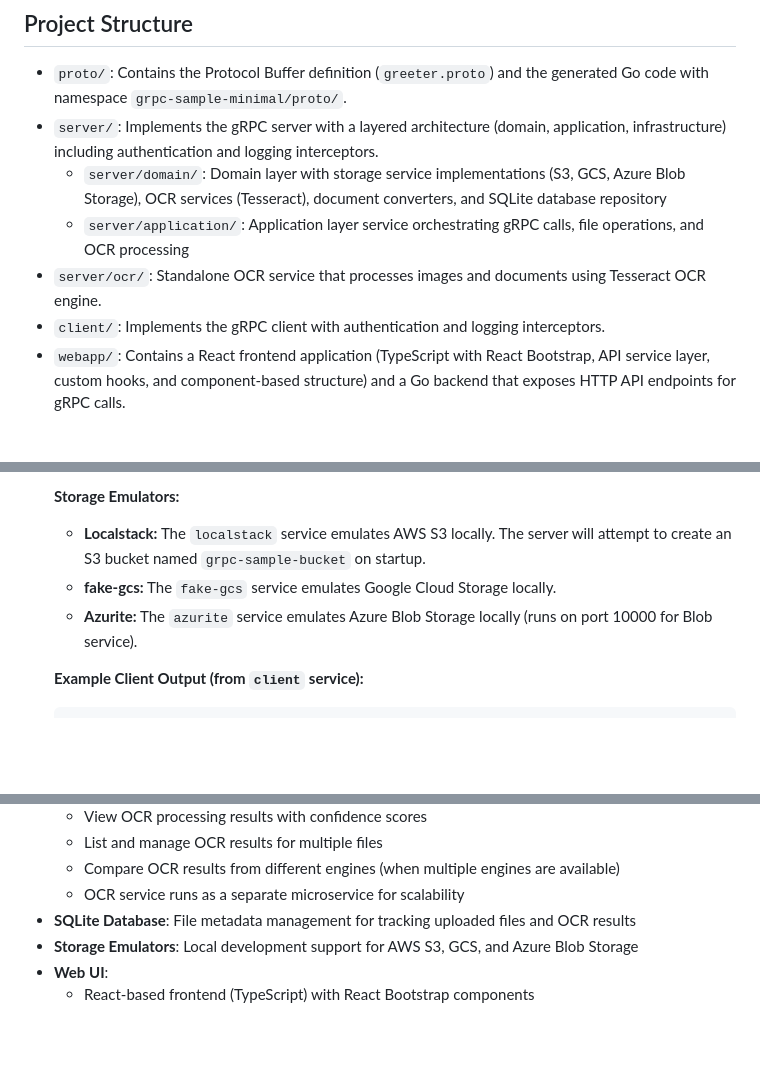
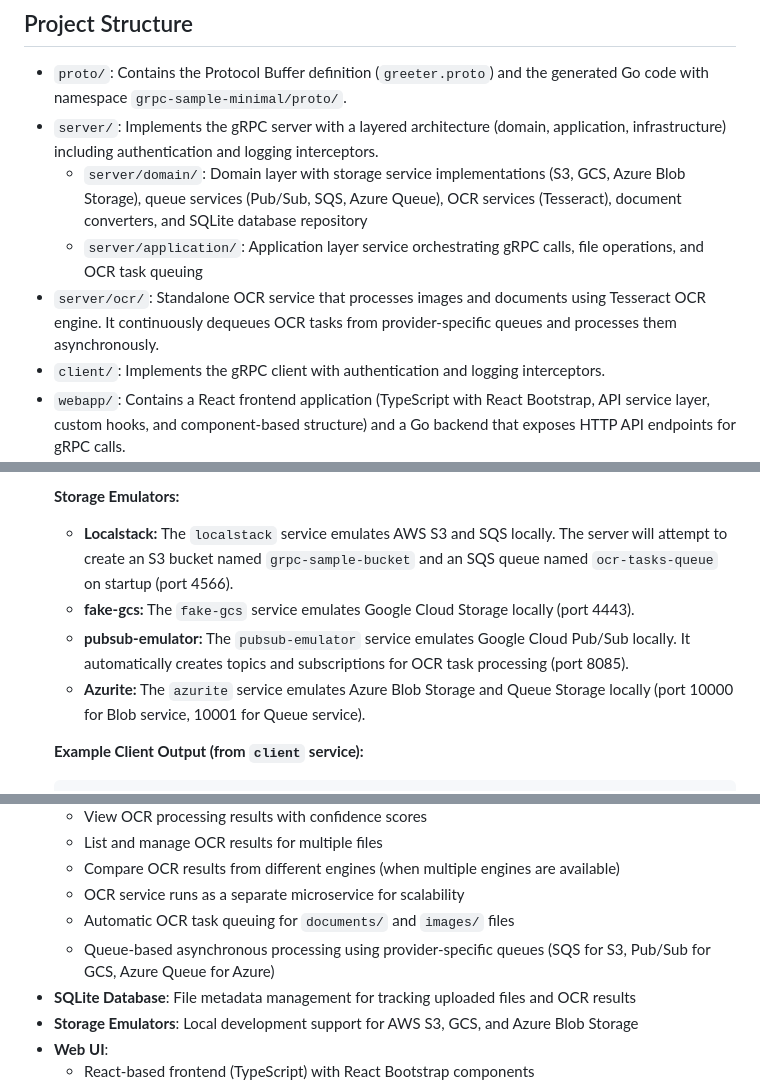
Before and after one commit to b0494b0494/grpc-sample-minimal, a Markdown page: README.md, 3 parts joined by grey strips. Drawn GitHub-style; blank space fills up the shorter version.

````diff
--- a/README.md
+++ b/README.md
@@ -6,9 +6,9 @@ This is a minimal gRPC sample application implemented in Go, demonstrating basic
 
 - `proto/`: Contains the Protocol Buffer definition (`greeter.proto`) and the generated Go code with namespace `grpc-sample-minimal/proto/`.
 - `server/`: Implements the gRPC server with a layered architecture (domain, application, infrastructure) including authentication and logging interceptors.
-  - `server/domain/`: Domain layer with storage service implementations (S3, GCS, Azure Blob Storage), OCR services (Tesseract), document converters, and SQLite database repository
-  - `server/application/`: Application layer service orchestrating gRPC calls, file operations, and OCR processing
-- `server/ocr/`: Standalone OCR service that processes images and documents using Tesseract OCR engine.
+  - `server/domain/`: Domain layer with storage service implementations (S3, GCS, Azure Blob Storage), queue services (Pub/Sub, SQS, Azure Queue), OCR services (Tesseract), document converters, and SQLite database repository
+  - `server/application/`: Application layer service orchestrating gRPC calls, file operations, and OCR task queuing
+- `server/ocr/`: Standalone OCR service that processes images and documents using Tesseract OCR engine. It continuously dequeues OCR tasks from provider-specific queues and processes them asynchronously.
 - `client/`: Implements the gRPC client with authentication and logging interceptors.
 - `webapp/`: Contains a React frontend application (TypeScript with React Bootstrap, API service layer, custom hooks, and component-based structure) and a Go backend that exposes HTTP API endpoints for gRPC calls.
   - `webapp/src/components/`: React components including `AlertDialog` for modal dialogs and `OCRResults` for displaying OCR processing results
@@ -69,9 +82,10 @@ This application uses Docker Compose for easy setup and execution.
     - **webapp:** Web application with React frontend and Go backend (port 8080)
 
     **Storage Emulators:**
-    - **Localstack:** The `localstack` service emulates AWS S3 locally. The server will attempt to create an S3 bucket named `grpc-sample-bucket` on startup.
-    - **fake-gcs:** The `fake-gcs` service emulates Google Cloud Storage locally.
-    - **Azurite:** The `azurite` service emulates Azure Blob Storage locally (runs on port 10000 for Blob service).
+    - **Localstack:** The `localstack` service emulates AWS S3 and SQS locally. The server will attempt to create an S3 bucket named `grpc-sample-bucket` and an SQS queue named `ocr-tasks-queue` on startup (port 4566).
+    - **fake-gcs:** The `fake-gcs` service emulates Google Cloud Storage locally (port 4443).
+    - **pubsub-emulator:** The `pubsub-emulator` service emulates Google Cloud Pub/Sub locally. It automatically creates topics and subscriptions for OCR task processing (port 8085).
+    - **Azurite:** The `azurite` service emulates Azure Blob Storage and Queue Storage locally (port 10000 for Blob service, 10001 for Queue service).
 
     **Example Client Output (from `client` service):**
     ```
@@ -166,6 +201,8 @@ All storage providers can be selected from the web UI, and files uploaded/downlo
   - List and manage OCR results for multiple files
   - Compare OCR results from different engines (when multiple engines are available)
   - OCR service runs as a separate microservice for scalability
+  - Automatic OCR task queuing for `documents/` and `images/` files
+  - Queue-based asynchronous processing using provider-specific queues (SQS for S3, Pub/Sub for GCS, Azure Queue for Azure)
 - **SQLite Database**: File metadata management for tracking uploaded files and OCR results
 - **Storage Emulators**: Local development support for AWS S3, GCS, and Azure Blob Storage
 - **Web UI**:
````
Also changed, not shown: other parts of README.md (+34 -0 lines).
